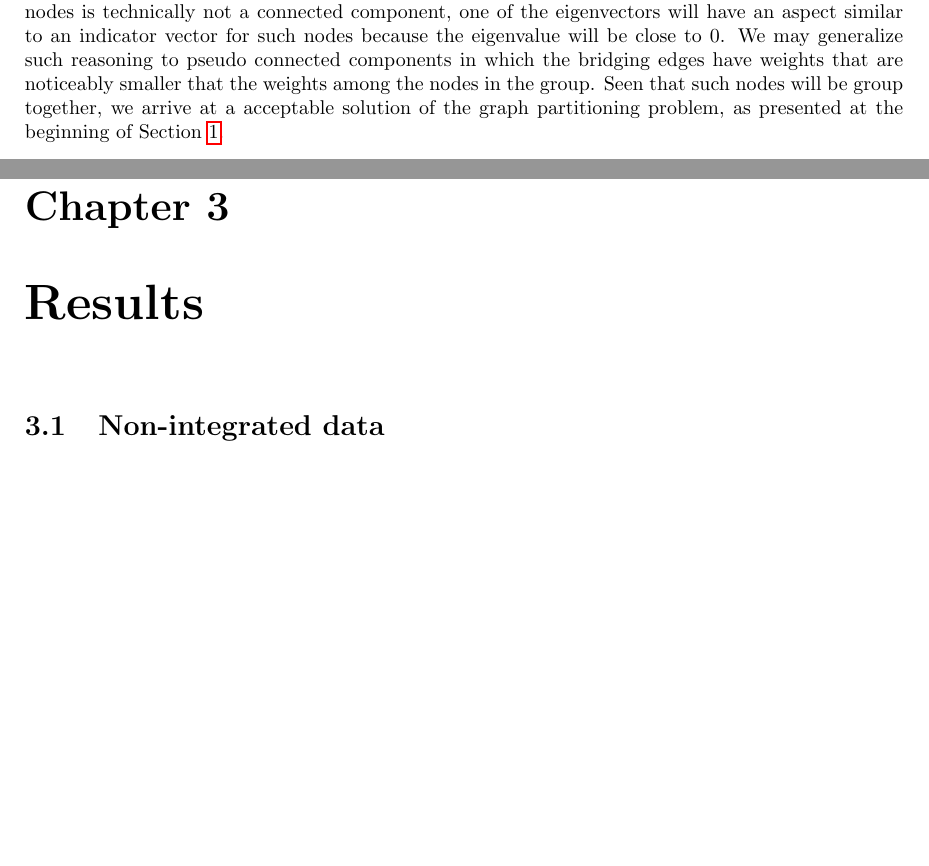
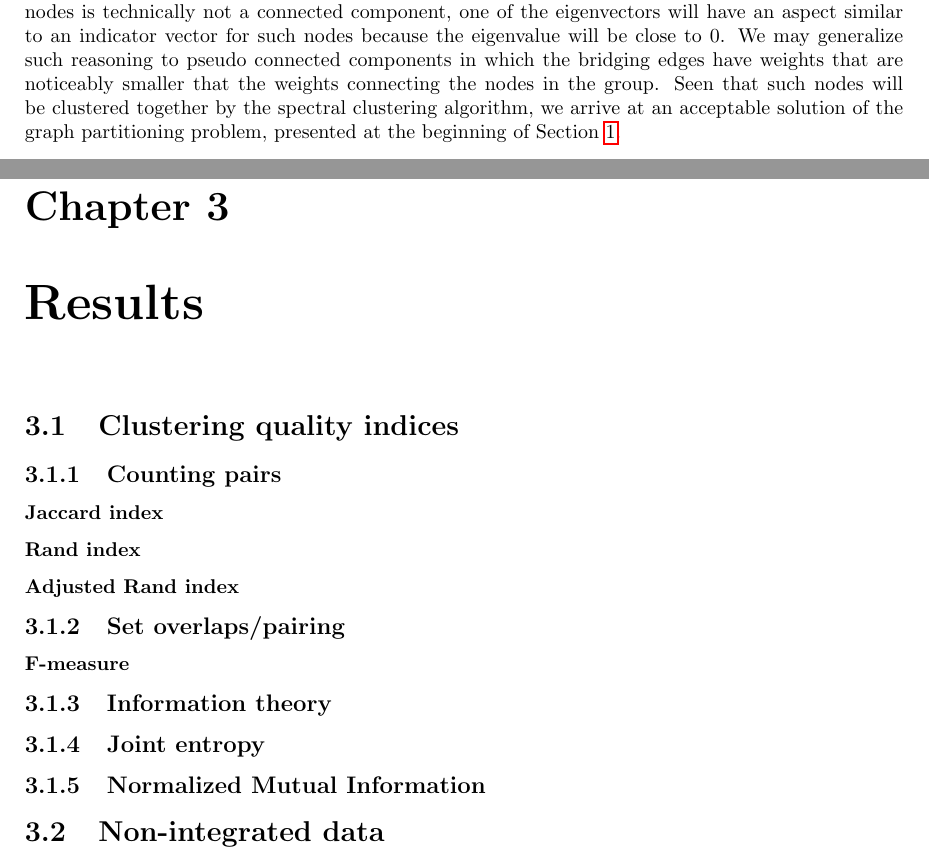
Before and after one commit to LuciaMellini/Bioinformatics_project, a LaTeX thesis (report.tex, which reads tex/2_methods.tex, tex/3_results.tex): two parts of pages 10 and 11 of 12, joined at a grey line, cut so that both start at the same text, the shorter picture padded with empty space. Compiled offline with pdfLaTeX.

Commit message:
report - results titles

```diff
--- a/tex/2_methods.tex
+++ b/tex/2_methods.tex
@@ -229,4 +229,4 @@ For fixed $k$ desired amount of clusters, we have three cases depending on the n
     \item[if \boldmath$k<c$] some connected components collapse into the same cluster
     \item[if \boldmath$k>c$] all the objects in a cluster belong to the same component in the similarity graph, but the nodes of at least one of the connected components will be spread across distinct clusters according to other similar traits that emerge among the nodes in the component. These characteristics depend on the the eigenvectors of $L$ for which the corresponding eigenvalues are strictly positive (eigenvalues are non-negative for Proposition~\ref{prop:Lprop}).
 \end{description}
-In the similarity graph we could have pseudo connected components, for which the edges connecting a subset of nodes to the rest of the graph have weights near to 0. In this case, though such group of nodes is technically not a connected component, one of the eigenvectors will have an aspect similar to an indicator vector for such nodes because the eigenvalue will be close to 0. We may generalize such reasoning to pseudo connected components in which the bridging edges have weights that are noticeably smaller that the weights among the nodes in the group. Seen that such nodes will be group together, we arrive at a acceptable solution of the graph partitioning problem, as presented at the beginning of Section~\ref{alg: spectral_clustering}.
+In the similarity graph we could have pseudo connected components, for which the edges connecting a subset of nodes to the rest of the graph have weights near to 0. In this case, though such group of nodes is technically not a connected component, one of the eigenvectors will have an aspect similar to an indicator vector for such nodes because the eigenvalue will be close to 0. We may generalize such reasoning to pseudo connected components in which the bridging edges have weights that are noticeably smaller that the weights connecting the nodes in the group. Seen that such nodes will be clustered together by the spectral clustering algorithm, we arrive at an acceptable solution of the graph partitioning problem, presented at the beginning of Section~\ref{alg: spectral_clustering}.
--- a/tex/3_results.tex
+++ b/tex/3_results.tex
@@ -1,4 +1,14 @@
 \chapter{Results}
+\section{Clustering quality indices}
+\subsection{Counting pairs}
+\subsubsection{Jaccard index}
+\subsubsection{Rand index}
+\subsubsection{Adjusted Rand index}
+\subsection{Set overlaps/pairing}
+\subsubsection{F-measure}
+\subsection{Information theory}
+\subsection{Joint entropy}
+\subsection{Normalized Mutual Information}
 \section{Non-integrated data}
 \subsection{Clustering with PAM}
 \subsection{Spectral clustering}
```
